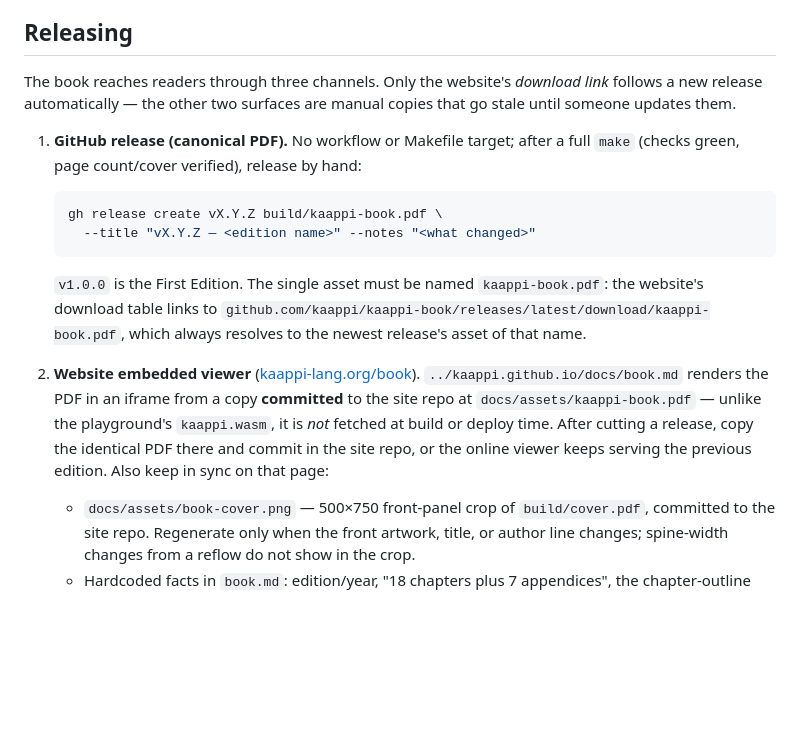
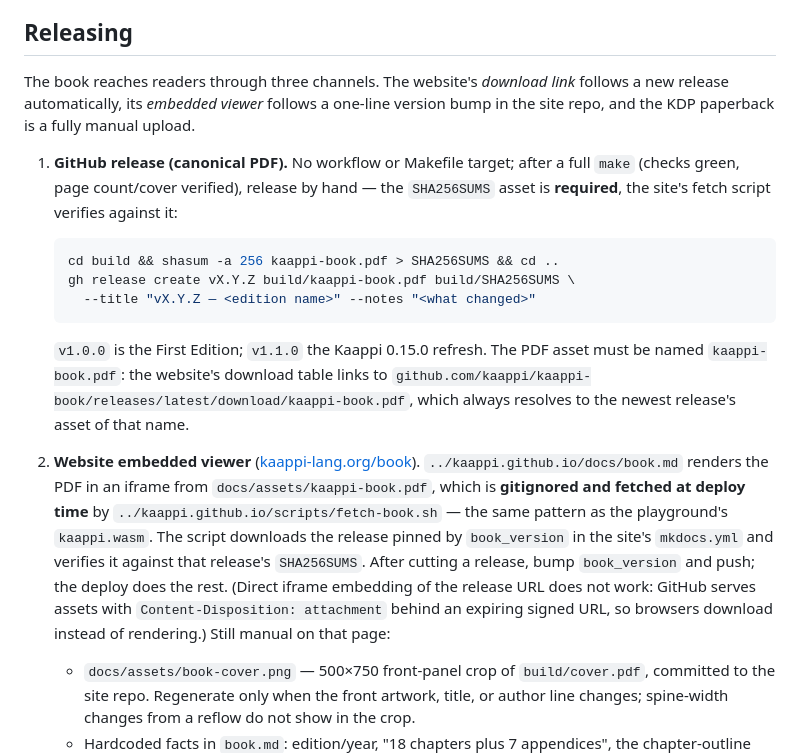
Before and after one commit to kaappi/kaappi-book, a Markdown page: CLAUDE.md, the part around the change. GitHub-like rendering; blank space fills up the shorter version.

Commit message:
Update release docs for the site's fetch-at-build embed
kaappi.github.io no longer commits the embedded book PDF: its
fetch-book.sh downloads the release pinned by book_version in
mkdocs.yml and verifies it against the release SHA256SUMS
(kaappi.github.io#14). That changes two things a releaser must know:
every release now has to ship a SHA256SUMS asset alongside the PDF or
the site deploy fails its verification, and updating the online
viewer is a one-line book_version bump instead of copying a binary
into the site repo.

Co-Authored-By: Claude Fable 5 <noreply@anthropic.com>

````diff
--- a/CLAUDE.md
+++ b/CLAUDE.md
@@ -68,31 +68,40 @@ Gemini-generated cup illustration on the front.
 
 ## Releasing
 
-The book reaches readers through three channels. Only the website's
-*download link* follows a new release automatically — the other two
-surfaces are manual copies that go stale until someone updates them.
+The book reaches readers through three channels. The website's *download
+link* follows a new release automatically, its *embedded viewer* follows a
+one-line version bump in the site repo, and the KDP paperback is a fully
+manual upload.
 
 1. **GitHub release (canonical PDF).** No workflow or Makefile target;
    after a full `make` (checks green, page count/cover verified), release
-   by hand:
+   by hand — the `SHA256SUMS` asset is **required**, the site's fetch
+   script verifies against it:
 
    ```bash
-   gh release create vX.Y.Z build/kaappi-book.pdf \
+   cd build && shasum -a 256 kaappi-book.pdf > SHA256SUMS && cd ..
+   gh release create vX.Y.Z build/kaappi-book.pdf build/SHA256SUMS \
      --title "vX.Y.Z — <edition name>" --notes "<what changed>"
    ```
 
-   `v1.0.0` is the First Edition. The single asset must be named
-   `kaappi-book.pdf`: the website's download table links to
+   `v1.0.0` is the First Edition; `v1.1.0` the Kaappi 0.15.0 refresh. The
+   PDF asset must be named `kaappi-book.pdf`: the website's download table
+   links to
    `github.com/kaappi/kaappi-book/releases/latest/download/kaappi-book.pdf`,
    which always resolves to the newest release's asset of that name.
 
 2. **Website embedded viewer** ([kaappi-lang.org/book](https://kaappi-lang.org/book/)).
-   `../kaappi.github.io/docs/book.md` renders the PDF in an iframe from a
-   copy **committed** to the site repo at `docs/assets/kaappi-book.pdf` —
-   unlike the playground's `kaappi.wasm`, it is *not* fetched at build or
-   deploy time. After cutting a release, copy the identical PDF there and
-   commit in the site repo, or the online viewer keeps serving the previous
-   edition. Also keep in sync on that page:
+   `../kaappi.github.io/docs/book.md` renders the PDF in an iframe from
+   `docs/assets/kaappi-book.pdf`, which is **gitignored and fetched at
+   deploy time** by `../kaappi.github.io/scripts/fetch-book.sh` — the same
+   pattern as the playground's `kaappi.wasm`. The script downloads the
+   release pinned by `book_version` in the site's `mkdocs.yml` and
+   verifies it against that release's `SHA256SUMS`. After cutting a
+   release, bump `book_version` and push; the deploy does the rest.
+   (Direct iframe embedding of the release URL does not work: GitHub
+   serves assets with `Content-Disposition: attachment` behind an
+   expiring signed URL, so browsers download instead of rendering.)
+   Still manual on that page:
    - `docs/assets/book-cover.png` — 500×750 front-panel crop of
      `build/cover.pdf`, committed to the site repo. Regenerate only when
      the front artwork, title, or author line changes; spine-width changes
````
